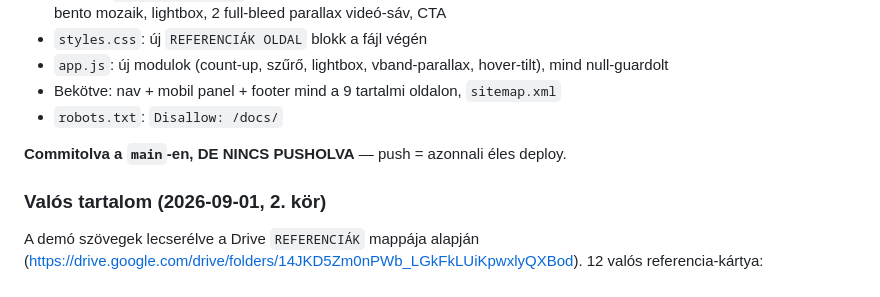
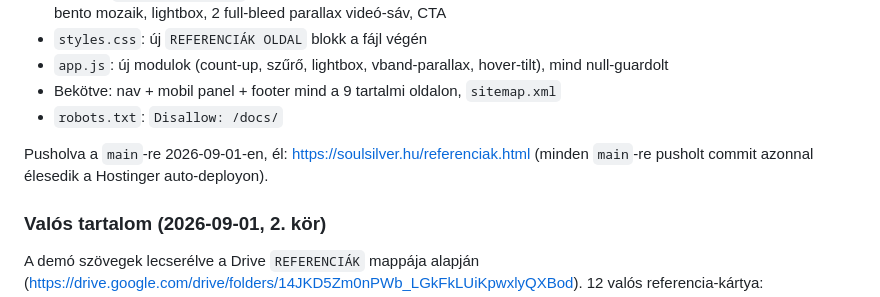
Before and after one commit to soulsilverserver/soulsilver-landing, a Markdown page: docs/PROGRESS.md, the part around the change. Rendered like a GitHub page.

Commit message:
Correct the stale not-pushed note in the progress file
Co-Authored-By: Claude Opus 5 <noreply@anthropic.com>

```diff
--- a/docs/PROGRESS.md
+++ b/docs/PROGRESS.md
@@ -17,7 +17,8 @@ Utolsó frissítés: 2026-09-01
 - Bekötve: nav + mobil panel + footer mind a 9 tartalmi oldalon, `sitemap.xml`
 - `robots.txt`: `Disallow: /docs/`
 
-**Commitolva a `main`-en, DE NINCS PUSHOLVA** — push = azonnali éles deploy.
+Pusholva a `main`-re 2026-09-01-en, él: https://soulsilver.hu/referenciak.html
+(minden `main`-re pusholt commit azonnal élesedik a Hostinger auto-deployon).
 
 ### Valós tartalom (2026-09-01, 2. kör)
 
```
